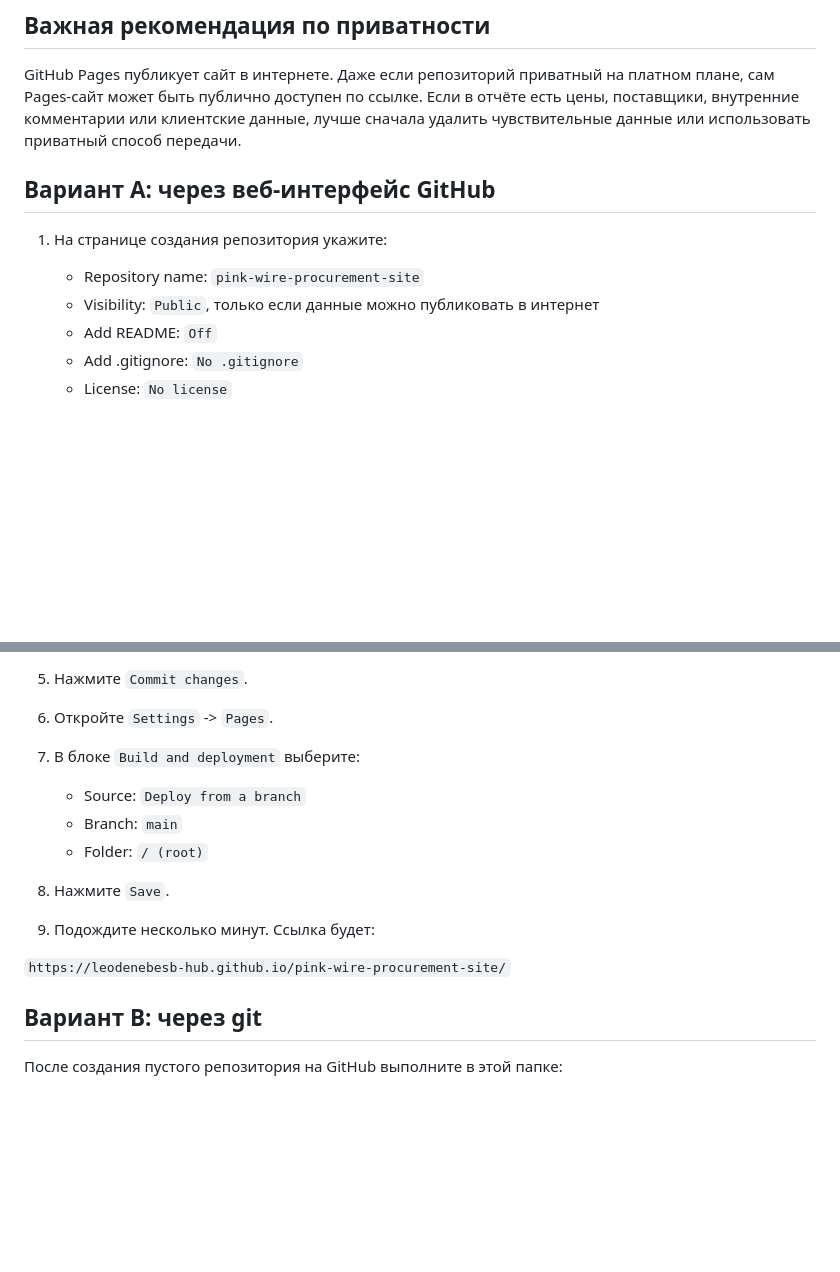
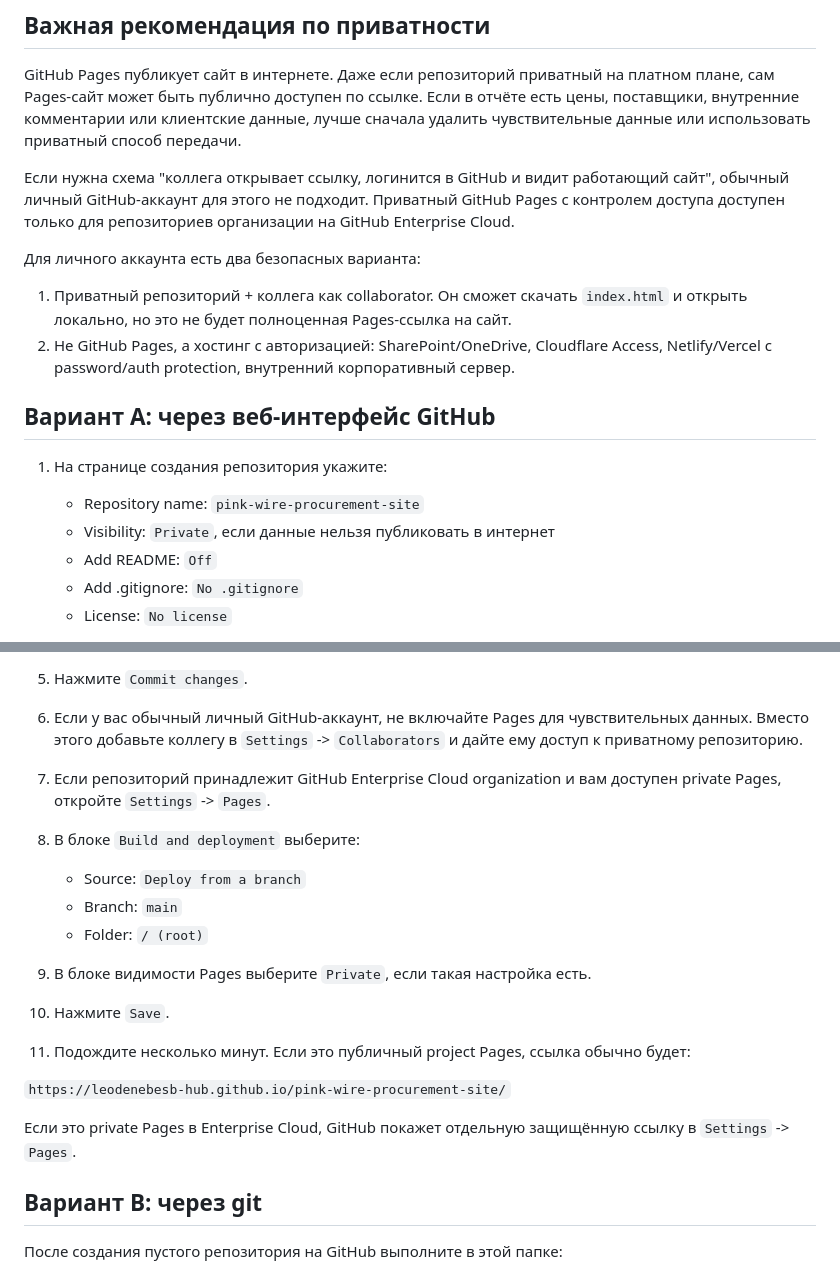
Before and after one commit to leodenebesb-hub/Pink_wire, a Markdown page: PUBLISHING_RU.md, 2 parts joined by grey strips. GitHub-like rendering; blank space fills up the shorter version.

Commit message:
Document private publishing constraints

```diff
--- a/PUBLISHING_RU.md
+++ b/PUBLISHING_RU.md
@@ -16,11 +16,18 @@
 
 GitHub Pages публикует сайт в интернете. Даже если репозиторий приватный на платном плане, сам Pages-сайт может быть публично доступен по ссылке. Если в отчёте есть цены, поставщики, внутренние комментарии или клиентские данные, лучше сначала удалить чувствительные данные или использовать приватный способ передачи.
 
+Если нужна схема "коллега открывает ссылку, логинится в GitHub и видит работающий сайт", обычный личный GitHub-аккаунт для этого не подходит. Приватный GitHub Pages с контролем доступа доступен только для репозиториев организации на GitHub Enterprise Cloud.
+
+Для личного аккаунта есть два безопасных варианта:
+
+1. Приватный репозиторий + коллега как collaborator. Он сможет скачать `index.html` и открыть локально, но это не будет полноценная Pages-ссылка на сайт.
+2. Не GitHub Pages, а хостинг с авторизацией: SharePoint/OneDrive, Cloudflare Access, Netlify/Vercel с password/auth protection, внутренний корпоративный сервер.
+
 ## Вариант A: через веб-интерфейс GitHub
 
 1. На странице создания репозитория укажите:
    - Repository name: `pink-wire-procurement-site`
-   - Visibility: `Public`, только если данные можно публиковать в интернет
+   - Visibility: `Private`, если данные нельзя публиковать в интернет
    - Add README: `Off`
    - Add .gitignore: `No .gitignore`
    - License: `No license`
@@ -36,18 +43,24 @@ GitHub Pages публикует сайт в интернете. Даже есл
 
 5. Нажмите `Commit changes`.
 
-6. Откройте `Settings` -> `Pages`.
+6. Если у вас обычный личный GitHub-аккаунт, не включайте Pages для чувствительных данных. Вместо этого добавьте коллегу в `Settings` -> `Collaborators` и дайте ему доступ к приватному репозиторию.
 
-7. В блоке `Build and deployment` выберите:
+7. Если репозиторий принадлежит GitHub Enterprise Cloud organization и вам доступен private Pages, откройте `Settings` -> `Pages`.
+
+8. В блоке `Build and deployment` выберите:
    - Source: `Deploy from a branch`
    - Branch: `main`
    - Folder: `/ (root)`
 
-8. Нажмите `Save`.
+9. В блоке видимости Pages выберите `Private`, если такая настройка есть.
 
-9. Подождите несколько минут. Ссылка будет:
+10. Нажмите `Save`.
+
+11. Подождите несколько минут. Если это публичный project Pages, ссылка обычно будет:
 
 `https://leodenebesb-hub.github.io/pink-wire-procurement-site/`
+
+Если это private Pages в Enterprise Cloud, GitHub покажет отдельную защищённую ссылку в `Settings` -> `Pages`.
 
 ## Вариант B: через git
 
```
